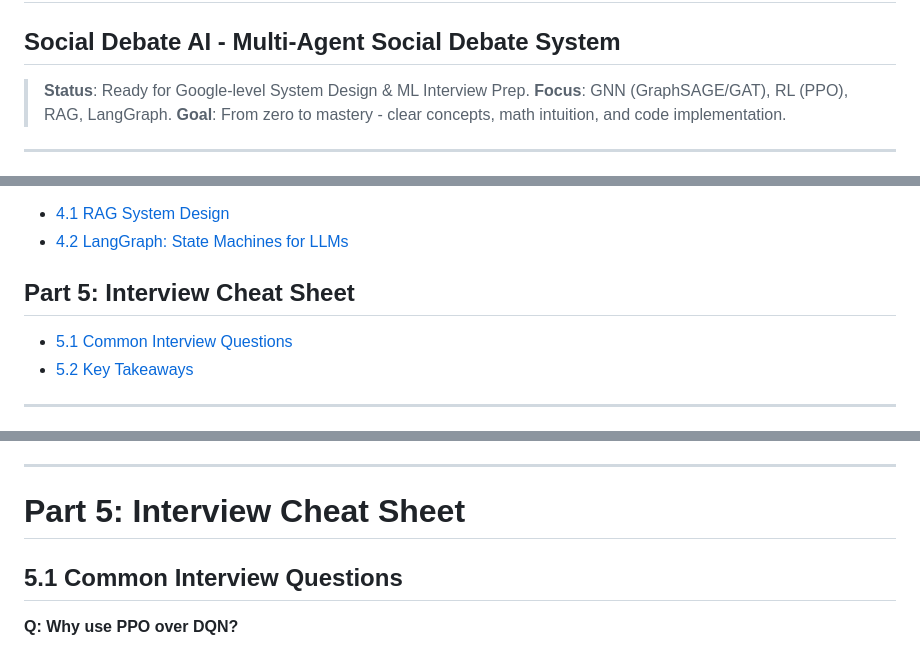
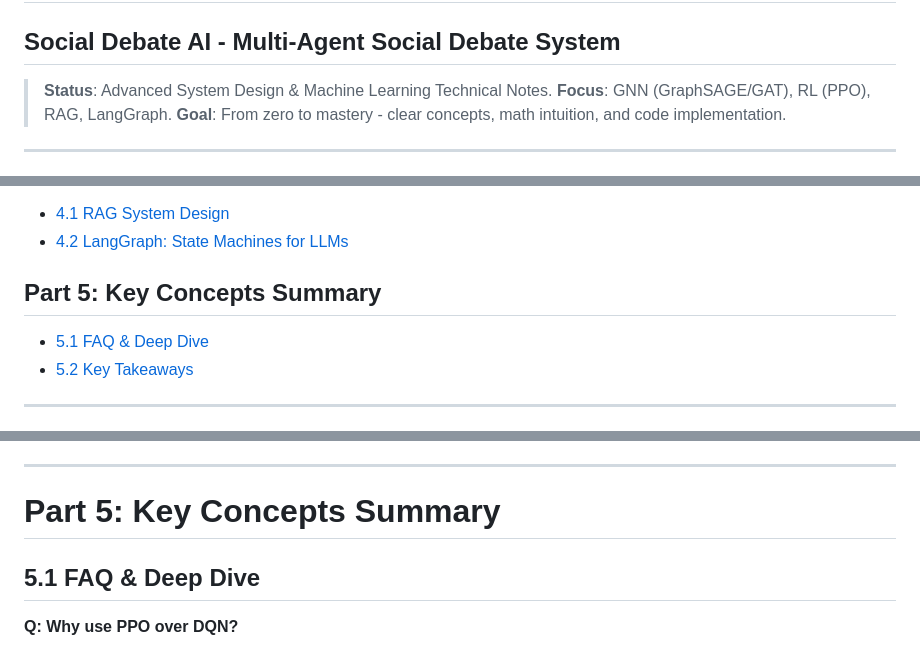
Before and after one commit to AluminumShark/Social-Debate-AI, a Markdown page: docs/LEARNING_NOTE.md, 3 parts joined by grey strips. Drawn GitHub-style.

Commit message:
docs: reframe learning notes as deep technical guides (removed explicit interview references)

```diff
--- a/docs/LEARNING_NOTE.md
+++ b/docs/LEARNING_NOTE.md
@@ -1,7 +1,7 @@
 # 📚 Deep Learning & System Design Study Notes
 ## Social Debate AI - Multi-Agent Social Debate System
 
-> **Status**: Ready for Google-level System Design & ML Interview Prep.
+> **Status**: Advanced System Design & Machine Learning Technical Notes.
 > **Focus**: GNN (GraphSAGE/GAT), RL (PPO), RAG, LangGraph.
 > **Goal**: From zero to mastery - clear concepts, math intuition, and code implementation.
 
@@ -31,8 +31,8 @@
 - [4.1 RAG System Design](#41-rag-system-design)
 - [4.2 LangGraph: State Machines for LLMs](#42-langgraph-state-machines-for-llms)
 
-## Part 5: Interview Cheat Sheet
-- [5.1 Common Interview Questions](#51-common-interview-questions)
+## Part 5: Key Concepts Summary
+- [5.1 FAQ & Deep Dive](#51-faq--deep-dive)
 - [5.2 Key Takeaways](#52-key-takeaways)
 
 ---
@@ -238,9 +238,9 @@ class DebateState(TypedDict):
 
 ---
 
-# Part 5: Interview Cheat Sheet
+# Part 5: Key Concepts Summary
 
-## 5.1 Common Interview Questions
+## 5.1 FAQ & Deep Dive
 
 **Q: Why use PPO over DQN?**
 *   **A**: DQN only works for discrete actions and value-based. PPO is Actor-Critic, works for both, and handles stochastic policies (better for debate variety) with greater stability.
```
Also changed, not shown: other parts of docs/LEARNING_NOTE.md (+2 -2 lines), docs/LEARNING_NOTE_zh-TW.md (+9 -9 lines).
